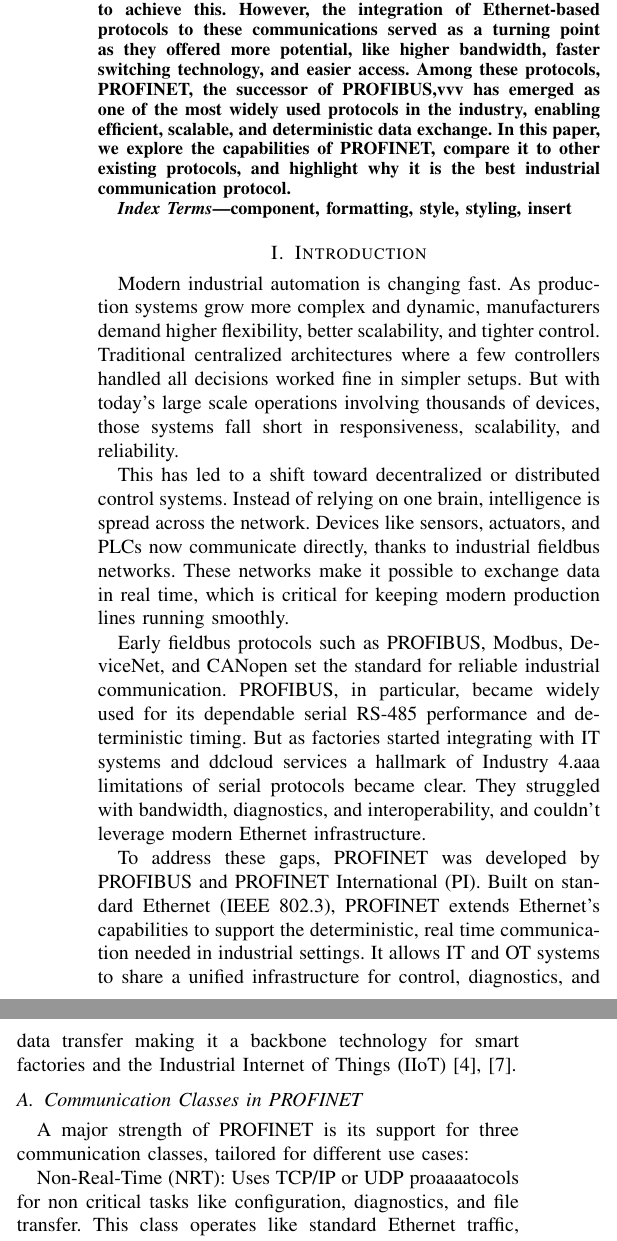
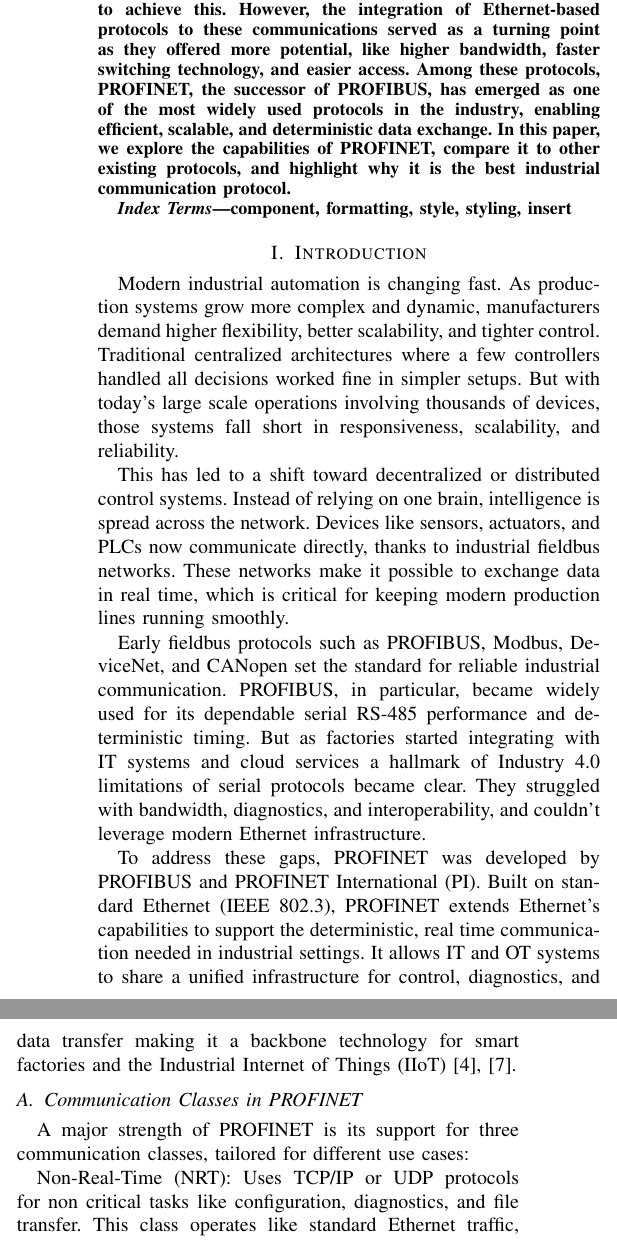
Before and after one commit to boredfifo/SS2025_HWE_LAB_TEAM3_, a LaTeX paper (Advanced Embedded Engineering/ProfiNet.tex): two parts of the columns of page 1 of 6, joined at a grey line, cut so that both start at the same text. Compiled offline with pdfLaTeX.

Commit message:
Update ProfiNet.tex

```diff
--- a/Advanced Embedded Engineering/ProfiNet.tex
+++ b/Advanced Embedded Engineering/ProfiNet.tex
@@ -42,7 +42,7 @@
 \maketitle
 
 \begin{abstract}
-Real-time communication between devices and systems in industrial automation is crucial. In the past, industries relied on fieldbus communications and serial communications to achieve this. However, the integration of Ethernet-based protocols to these communications served as a turning point as they offered more potential, like higher bandwidth, faster switching technology, and easier access. Among these protocols, PROFINET, the successor of PROFIBUS,vvv has emerged as one of the most widely used protocols in the industry, enabling efficient, scalable, and deterministic data exchange. In this paper, we explore the capabilities of PROFINET, compare it to other existing protocols, and highlight why it is the best industrial communication protocol.
+Real-time communication between devices and systems in industrial automation is crucial. In the past, industries relied on fieldbus communications and serial communications to achieve this. However, the integration of Ethernet-based protocols to these communications served as a turning point as they offered more potential, like higher bandwidth, faster switching technology, and easier access. Among these protocols, PROFINET, the successor of PROFIBUS, has emerged as one of the most widely used protocols in the industry, enabling efficient, scalable, and deterministic data exchange. In this paper, we explore the capabilities of PROFINET, compare it to other existing protocols, and highlight why it is the best industrial communication protocol.
 
 \end{abstract}
 
@@ -55,14 +55,14 @@
 
 This has led to a shift toward decentralized or distributed control systems. Instead of relying on one brain, intelligence is spread across the network. Devices like sensors, actuators, and PLCs now communicate directly, thanks to industrial fieldbus networks. These networks make it possible to exchange data in real time, which is critical for keeping modern production lines running smoothly.
 
-Early fieldbus protocols such as PROFIBUS, Modbus, DeviceNet, and CANopen set the standard for reliable industrial communication. PROFIBUS, in particular, became widely used for its dependable serial RS-485 performance and deterministic timing. But as factories started integrating with IT systems and ddcloud services a hallmark of Industry 4.aaa limitations of serial protocols became clear. They struggled with bandwidth, diagnostics, and interoperability, and couldn’t leverage modern Ethernet infrastructure.
+Early fieldbus protocols such as PROFIBUS, Modbus, DeviceNet, and CANopen set the standard for reliable industrial communication. PROFIBUS, in particular, became widely used for its dependable serial RS-485 performance and deterministic timing. But as factories started integrating with IT systems and cloud services a hallmark of Industry 4.0 limitations of serial protocols became clear. They struggled with bandwidth, diagnostics, and interoperability, and couldn’t leverage modern Ethernet infrastructure.
 
 To address these gaps, PROFINET was developed by PROFIBUS and PROFINET International (PI). Built on standard Ethernet (IEEE 802.3), PROFINET extends Ethernet’s capabilities to support the deterministic, real time communication needed in industrial settings. It allows IT and OT systems to share a unified infrastructure for control, diagnostics, and data transfer making it a backbone technology for smart factories and the Industrial Internet of Things (IIoT) \cite{galloway2012industrial}, \cite{neumann2007communication}.
 
 \subsection{Communication Classes in PROFINET}
 A major strength of PROFINET is its support for three communication classes, tailored for different use cases:
 
-Non-Real-Time (NRT): Uses TCP/IP or UDP proaaaatocols for non critical tasks like configuration, diagnostics, and file transfer. This class operates like standard Ethernet traffic, making it easy to integrate with existing IT systems.
+Non-Real-Time (NRT): Uses TCP/IP or UDP protocols for non critical tasks like configuration, diagnostics, and file transfer. This class operates like standard Ethernet traffic, making it easy to integrate with existing IT systems.
 
 Real-Time (RT): Designed for fast, cyclic data exchange between controllers and field devices. RT bypasses the full TCP/IP stack to reduce latency and jitter, achieving cycle times around 1–10 ms good enough for most control applications.
 
```
